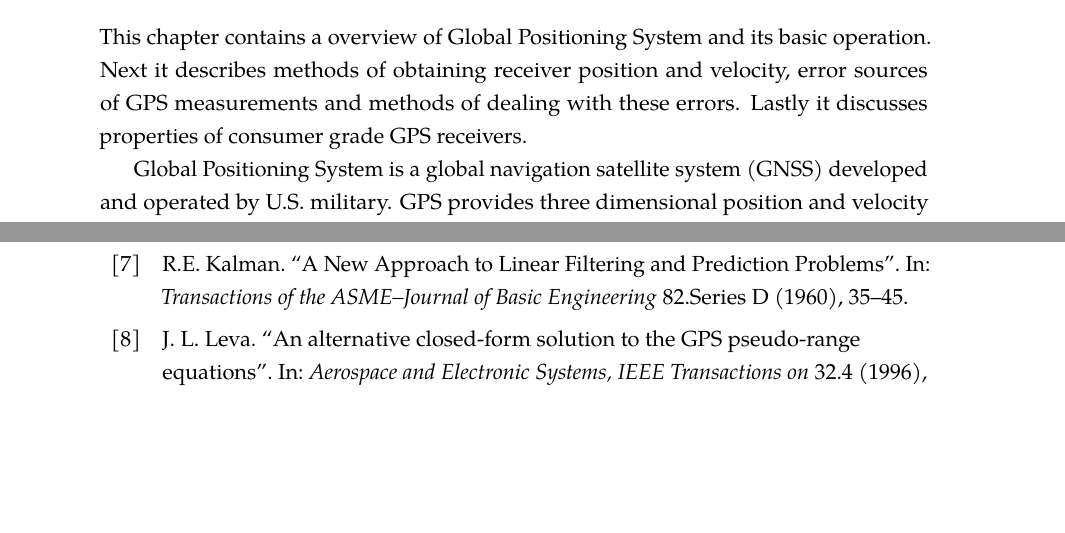
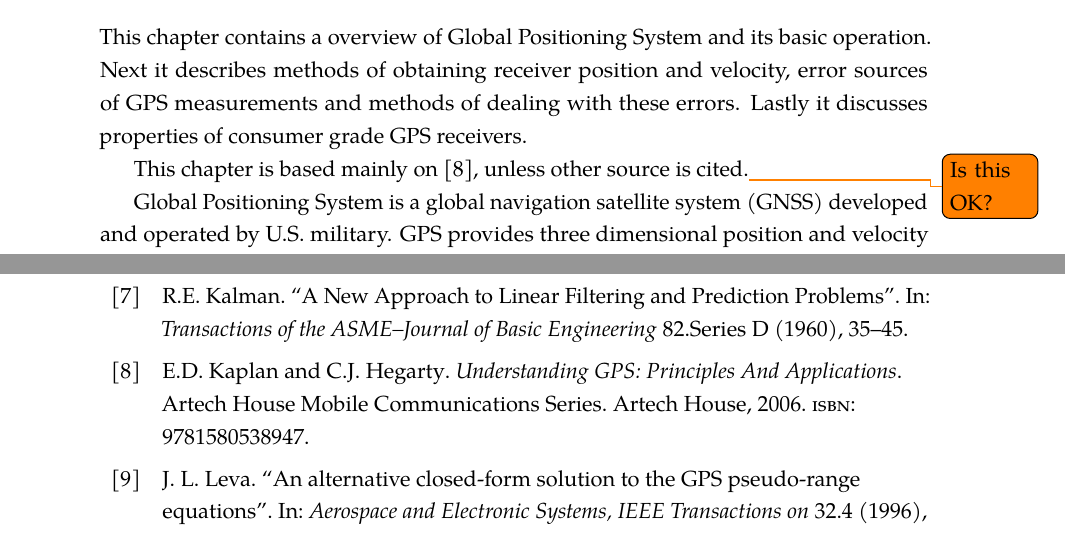
Before and after one commit to bluecube/thesis, a LaTeX thesis (text/thesis.tex, which reads text/tex/gps.tex): two parts of pages 9 and 29 of 32, joined at a grey line, cut so that both start at the same text, the shorter picture padded with empty space. Compiled offline with pdfLaTeX.

Commit message:
text: Globlly citing Understanding GPS for the whole GPS chapter.

```diff
--- a/text/tex/gps.tex
+++ b/text/tex/gps.tex
@@ -6,6 +6,8 @@ its basic operation.
 Next it describes methods of obtaining receiver position and velocity,
 error sources of GPS measurements and methods of dealing with these errors.
 Lastly it discusses properties of consumer grade GPS receivers.
+
+This chapter is based mainly on \cite{kaplan06}, unless other source is cited.\todo{Is this OK?}
 
 Global Positioning System is a global navigation satellite system (GNSS)
 developed and operated by U.S. military.
```
